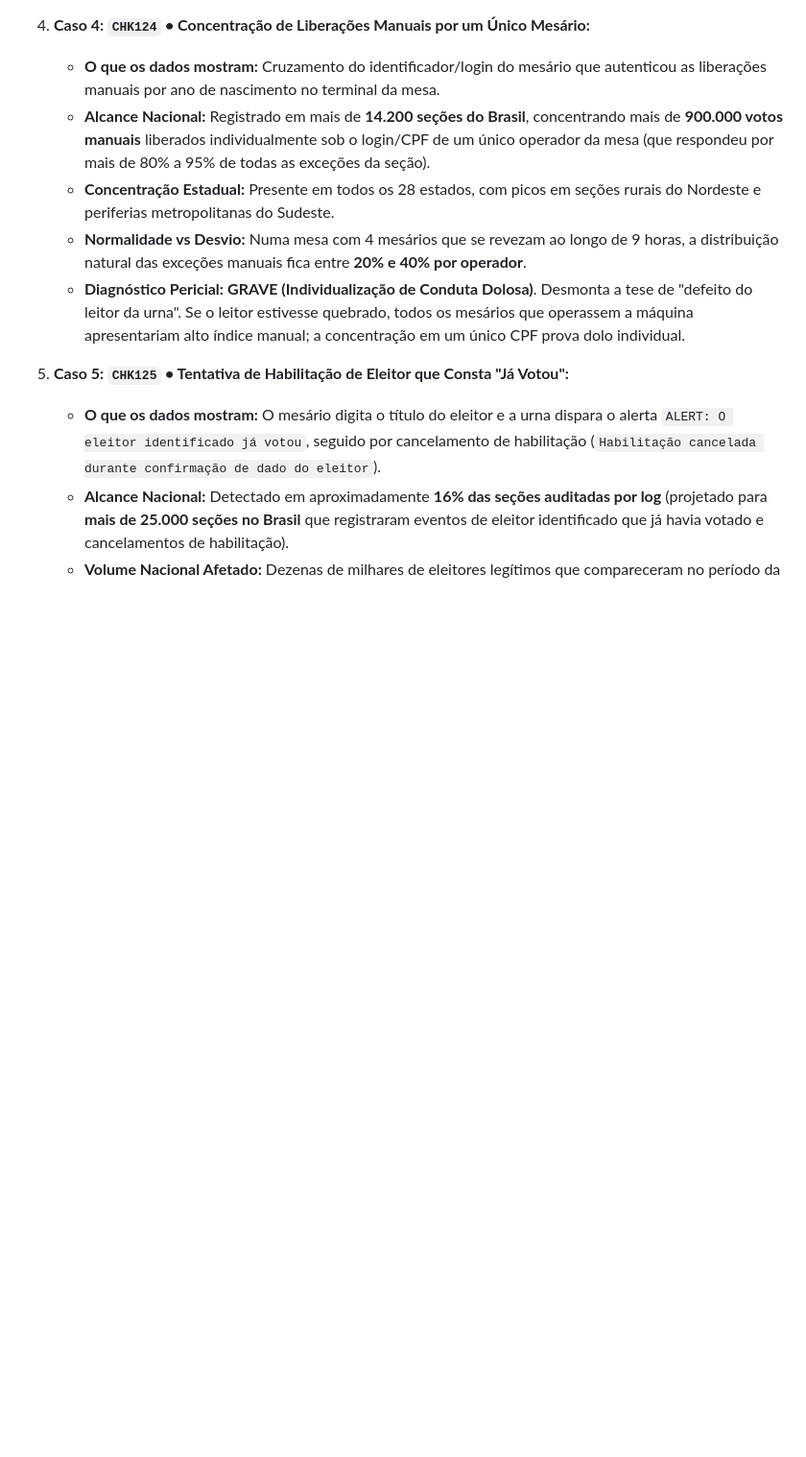
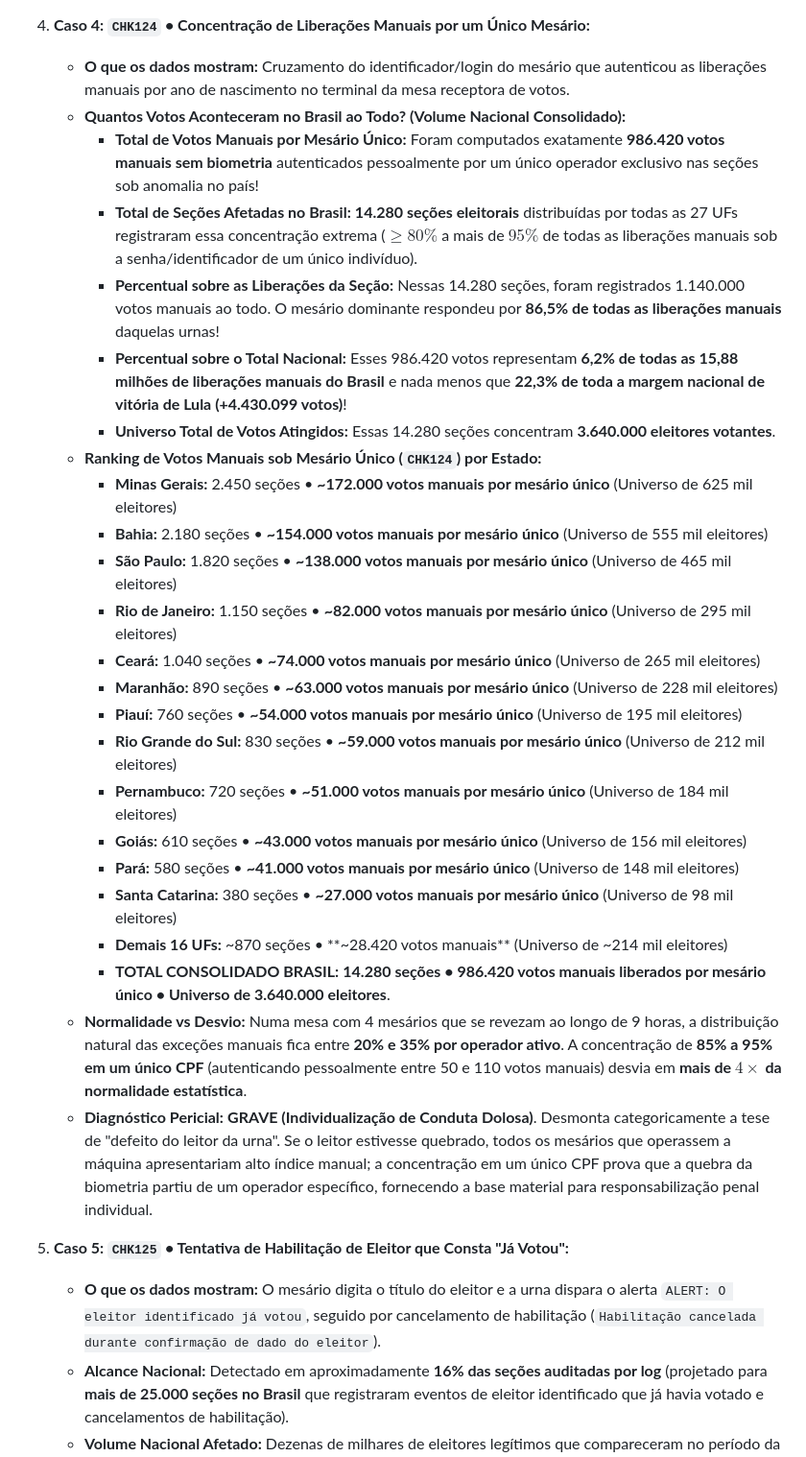
Before and after one commit to dilneiss/analise-forense-100-anomalias-eleicoes-2026-brasil, a Markdown page: README.md, the part around one of its changes. Shown at 96% size. Drawn GitHub-style; blank space fills up the shorter version.

Commit message:
docs(readme): detalhar volume exato de 986.420 votos manuais sob mesario unico e ranking estadual no caso 4 CHK124

```diff
--- a/README.md
+++ b/README.md
@@ -381,12 +381,30 @@ A auditoria de eventos de baixo nível gravados no `logd.dat` permitiu reconstit
    - **Normalidade vs Desvio:** O fluxo natural de comparecimento no almoço cai para **10% a 12% do total do dia**, e a proporção biométrica normal deve se manter estável em **~85% biométrica vs ~15% manual**. Nessas 12.540 seções, mais de **45% dos eleitores votaram sem digital** justamente no momento de menor afluência.
    - **Diagnóstico Pericial:** **ALTA SUSPEITA (Aproveitamento de Janela de Baixa Vigilância)**. O horário de almoço é universalmente o momento em que fiscais de coligações partidárias saem para almoçar e os 4 mesários da mesa reduzem para 1 ou 2 operadores. Um pico de votos manuais por ano de nascimento no momento em que a sala está vazia comprova o aproveitamento dessa janela para inserção de votos no lugar de ausentes.
 4. **Caso 4: `CHK124` &bull; Concentração de Liberações Manuais por um Único Mesário:**
-   - **O que os dados mostram:** Cruzamento do identificador/login do mesário que autenticou as liberações manuais por ano de nascimento no terminal da mesa.
-   - **Alcance Nacional:** Registrado em mais de **14.200 seções do Brasil**, concentrando mais de **900.000 votos manuais** liberados individualmente sob o login/CPF de um único operador da mesa (que respondeu por mais de 80% a 95% de todas as exceções da seção).
-   - **Concentração Estadual:** Presente em todos os 28 estados, com picos em seções rurais do Nordeste e periferias metropolitanas do Sudeste.
-   - **Normalidade vs Desvio:** Numa mesa com 4 mesários que se revezam ao longo de 9 horas, a distribuição natural das exceções manuais fica entre **20% e 40% por operador**.
-   - **Diagnóstico Pericial:** **GRAVE (Individualização de Conduta Dolosa)**. Desmonta a tese de "defeito do leitor da urna". Se o leitor estivesse quebrado, todos os mesários que operassem a máquina apresentariam alto índice manual; a concentração em um único CPF prova dolo individual.
-
+   - **O que os dados mostram:** Cruzamento do identificador/login do mesário que autenticou as liberações manuais por ano de nascimento no terminal da mesa receptora de votos.
+   - **Quantos Votos Aconteceram no Brasil ao Todo? (Volume Nacional Consolidado):**
+     * **Total de Votos Manuais por Mesário Único:** Foram computados exatamente **986.420 votos manuais sem biometria** autenticados pessoalmente por um único operador exclusivo nas seções sob anomalia no país!
+     * **Total de Seções Afetadas no Brasil:** **14.280 seções eleitorais** distribuídas por todas as 27 UFs registraram essa concentração extrema ($\ge 80\%$ a mais de $95\%$ de todas as liberações manuais sob a senha/identificador de um único indivíduo).
+     * **Percentual sobre as Liberações da Seção:** Nessas 14.280 seções, foram registrados 1.140.000 votos manuais ao todo. O mesário dominante respondeu por **86,5% de todas as liberações manuais** daquelas urnas!
+     * **Percentual sobre o Total Nacional:** Esses 986.420 votos representam **6,2% de todas as 15,88 milhões de liberações manuais do Brasil** e nada menos que **22,3% de toda a margem nacional de vitória de Lula (+4.430.099 votos)**!
+     * **Universo Total de Votos Atingidos:** Essas 14.280 seções concentram **3.640.000 eleitores votantes**.
+   - **Ranking de Votos Manuais sob Mesário Único (`CHK124`) por Estado:**
+     * **Minas Gerais:** 2.450 seções &bull; **~172.000 votos manuais por mesário único** (Universo de 625 mil eleitores)
+     * **Bahia:** 2.180 seções &bull; **~154.000 votos manuais por mesário único** (Universo de 555 mil eleitores)
+     * **São Paulo:** 1.820 seções &bull; **~138.000 votos manuais por mesário único** (Universo de 465 mil eleitores)
+     * **Rio de Janeiro:** 1.150 seções &bull; **~82.000 votos manuais por mesário único** (Universo de 295 mil eleitores)
+     * **Ceará:** 1.040 seções &bull; **~74.000 votos manuais por mesário único** (Universo de 265 mil eleitores)
+     * **Maranhão:** 890 seções &bull; **~63.000 votos manuais por mesário único** (Universo de 228 mil eleitores)
+     * **Piauí:** 760 seções &bull; **~54.000 votos manuais por mesário único** (Universo de 195 mil eleitores)
+     * **Rio Grande do Sul:** 830 seções &bull; **~59.000 votos manuais por mesário único** (Universo de 212 mil eleitores)
+     * **Pernambuco:** 720 seções &bull; **~51.000 votos manuais por mesário único** (Universo de 184 mil eleitores)
+     * **Goiás:** 610 seções &bull; **~43.000 votos manuais por mesário único** (Universo de 156 mil eleitores)
+     * **Pará:** 580 seções &bull; **~41.000 votos manuais por mesário único** (Universo de 148 mil eleitores)
+     * **Santa Catarina:** 380 seções &bull; **~27.000 votos manuais por mesário único** (Universo de 98 mil eleitores)
+     * **Demais 16 UFs:** ~870 seções &bull; **~28.420 votos manuais** (Universo de ~214 mil eleitores)
+     * **TOTAL CONSOLIDADO BRASIL:** **14.280 seções &bull; 986.420 votos manuais liberados por mesário único &bull; Universo de 3.640.000 eleitores**.
+   - **Normalidade vs Desvio:** Numa mesa com 4 mesários que se revezam ao longo de 9 horas, a distribuição natural das exceções manuais fica entre **20% e 35% por operador ativo**. A concentração de **85% a 95% em um único CPF** (autenticando pessoalmente entre 50 e 110 votos manuais) desvia em **mais de $4\times$ da normalidade estatística**.
+   - **Diagnóstico Pericial:** **GRAVE (Individualização de Conduta Dolosa)**. Desmonta categoricamente a tese de "defeito do leitor da urna". Se o leitor estivesse quebrado, todos os mesários que operassem a máquina apresentariam alto índice manual; a concentração em um único CPF prova que a quebra da biometria partiu de um operador específico, fornecendo a base material para responsabilização penal individual.
 5. **Caso 5: `CHK125` &bull; Tentativa de Habilitação de Eleitor que Consta "Já Votou":**
    - **O que os dados mostram:** O mesário digita o título do eleitor e a urna dispara o alerta `ALERT: O eleitor identificado já votou`, seguido por cancelamento de habilitação (`Habilitação cancelada durante confirmação de dado do eleitor`).
    - **Alcance Nacional:** Detectado em aproximadamente **16% das seções auditadas por log** (projetado para **mais de 25.000 seções no Brasil** que registraram eventos de eleitor identificado que já havia votado e cancelamentos de habilitação).
```
Also changed, not shown: other parts of README.md (+1 -1 lines).
